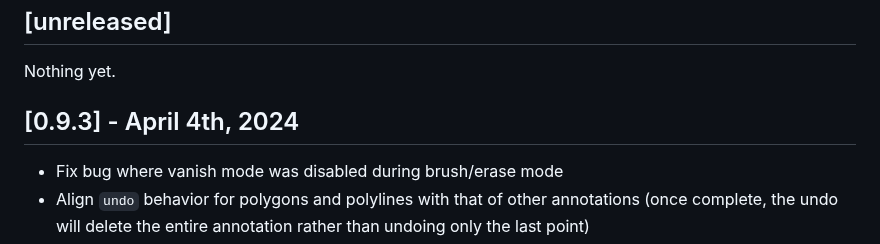
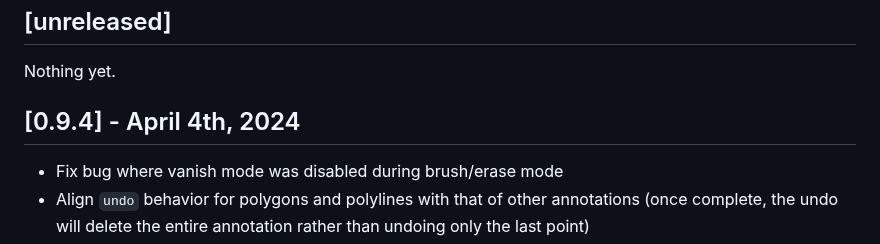
Before and after one commit to SenteraLLC/ulabel, a Markdown page: changelog.md, the part around the change. GitHub-like rendering.

Commit message:
fix version in changelog

```diff
--- a/changelog.md
+++ b/changelog.md
@@ -6,7 +6,7 @@ All notable changes to this project will be documented here.
 
 Nothing yet.
 
-## [0.9.3] - April 4th, 2024
+## [0.9.4] - April 4th, 2024
 - Fix bug where vanish mode was disabled during brush/erase mode
 - Align `undo` behavior for polygons and polylines with that of other annotations (once complete, the undo will delete the entire annotation rather than undoing only the last point)
 - `Escape` keybind to cancel an in-progress annotation
```
